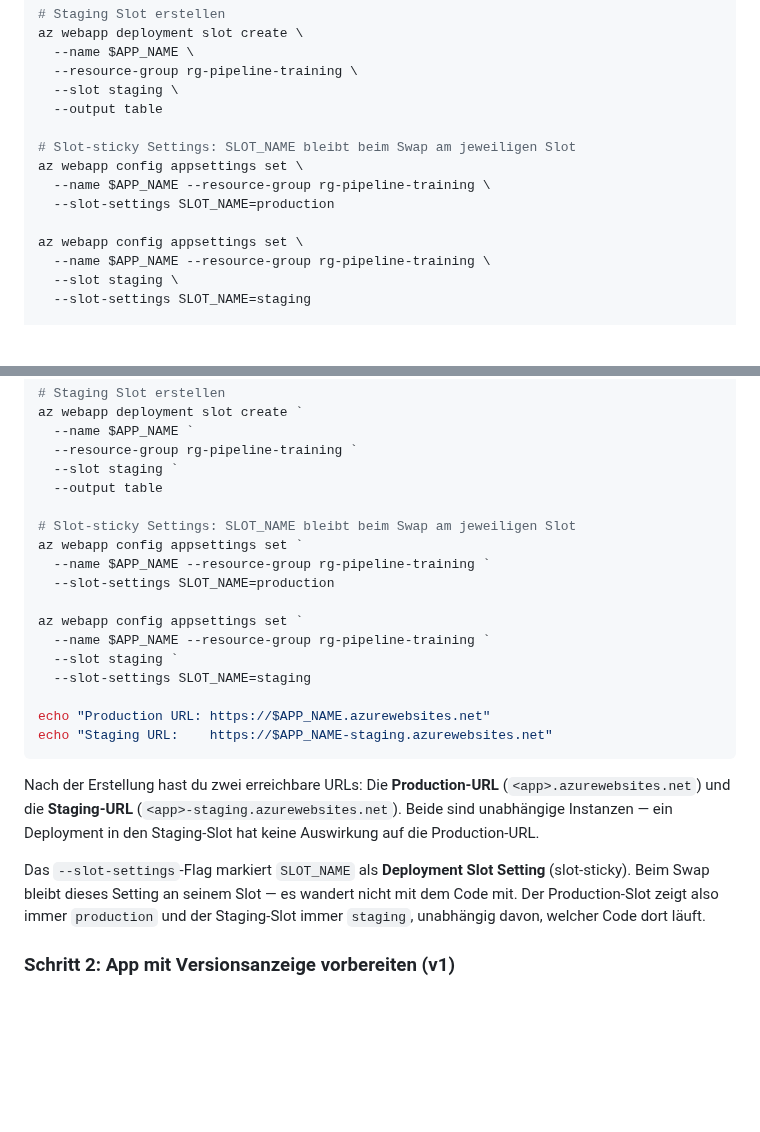
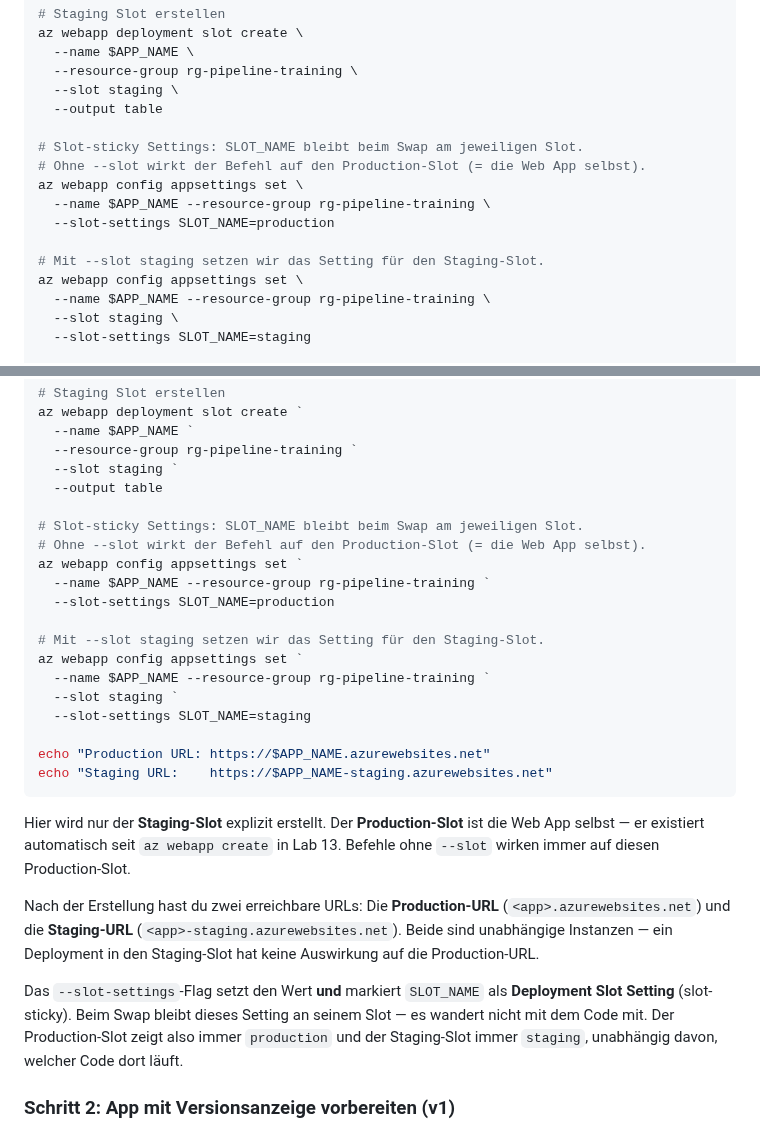
Before and after one commit to it-erben/training-azure-pipelines, a Markdown page: labs/lab-14-blue-green/README.md, 2 parts joined by grey strips. Rendered like a GitHub page; blank space fills up the shorter version.

Commit message:
fix: clarify that Production-Slot is the Web App itself in Lab 14
Add explanation that the production slot exists implicitly since
az webapp create (Lab 13) and that commands without --slot target it.
Also add inline comments to the az CLI commands for clarity.

````diff
--- a/labs/lab-14-blue-green/README.md
+++ b/labs/lab-14-blue-green/README.md
@@ -89,11 +89,13 @@ az webapp deployment slot create \
   --slot staging \
   --output table
 
-# Slot-sticky Settings: SLOT_NAME bleibt beim Swap am jeweiligen Slot
+# Slot-sticky Settings: SLOT_NAME bleibt beim Swap am jeweiligen Slot.
+# Ohne --slot wirkt der Befehl auf den Production-Slot (= die Web App selbst).
 az webapp config appsettings set \
   --name $APP_NAME --resource-group rg-pipeline-training \
   --slot-settings SLOT_NAME=production
 
+# Mit --slot staging setzen wir das Setting für den Staging-Slot.
 az webapp config appsettings set \
   --name $APP_NAME --resource-group rg-pipeline-training \
   --slot staging \
@@ -113,11 +115,13 @@ az webapp deployment slot create `
   --slot staging `
   --output table
 
-# Slot-sticky Settings: SLOT_NAME bleibt beim Swap am jeweiligen Slot
+# Slot-sticky Settings: SLOT_NAME bleibt beim Swap am jeweiligen Slot.
+# Ohne --slot wirkt der Befehl auf den Production-Slot (= die Web App selbst).
 az webapp config appsettings set `
   --name $APP_NAME --resource-group rg-pipeline-training `
   --slot-settings SLOT_NAME=production
 
+# Mit --slot staging setzen wir das Setting für den Staging-Slot.
 az webapp config appsettings set `
   --name $APP_NAME --resource-group rg-pipeline-training `
   --slot staging `
@@ -127,15 +131,20 @@ echo "Production URL: https://$APP_NAME.azurewebsites.net"
 echo "Staging URL:    https://$APP_NAME-staging.azurewebsites.net"
 ```
 
+Hier wird nur der **Staging-Slot** explizit erstellt. Der **Production-Slot**
+ist die Web App selbst — er existiert automatisch seit `az webapp create` in
+Lab 13. Befehle ohne `--slot` wirken immer auf diesen Production-Slot.
+
 Nach der Erstellung hast du zwei erreichbare URLs: Die **Production-URL**
 (`<app>.azurewebsites.net`) und die **Staging-URL**
 (`<app>-staging.azurewebsites.net`). Beide sind unabhängige Instanzen — ein
 Deployment in den Staging-Slot hat keine Auswirkung auf die Production-URL.
 
-Das `--slot-settings`-Flag markiert `SLOT_NAME` als **Deployment Slot Setting**
-(slot-sticky). Beim Swap bleibt dieses Setting an seinem Slot — es wandert
-nicht mit dem Code mit. Der Production-Slot zeigt also immer `production` und
-der Staging-Slot immer `staging`, unabhängig davon, welcher Code dort läuft.
+Das `--slot-settings`-Flag setzt den Wert **und** markiert `SLOT_NAME` als
+**Deployment Slot Setting** (slot-sticky). Beim Swap bleibt dieses Setting an
+seinem Slot — es wandert nicht mit dem Code mit. Der Production-Slot zeigt
+also immer `production` und der Staging-Slot immer `staging`, unabhängig
+davon, welcher Code dort läuft.
 
 ### Schritt 2: App mit Versionsanzeige vorbereiten (v1)
 
````
